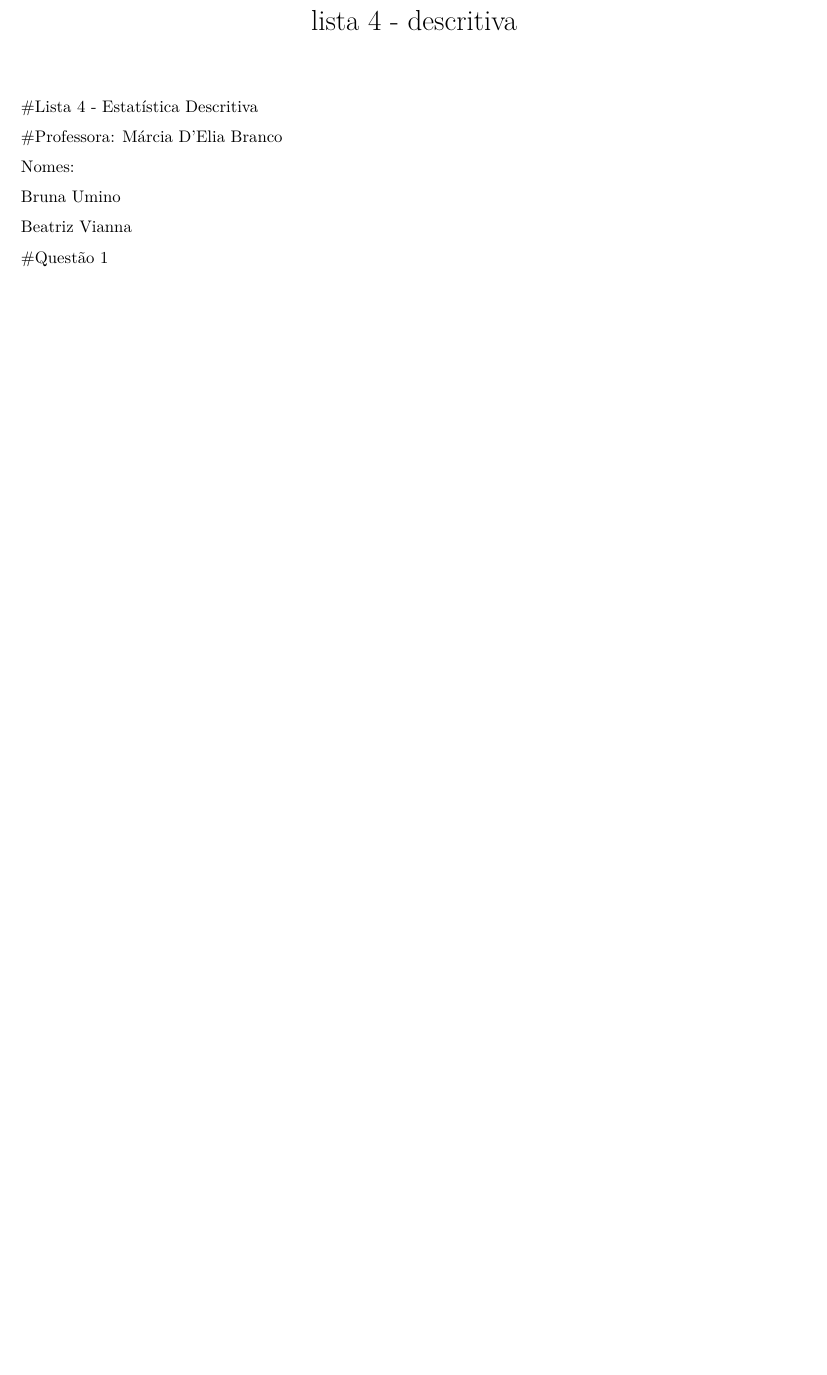
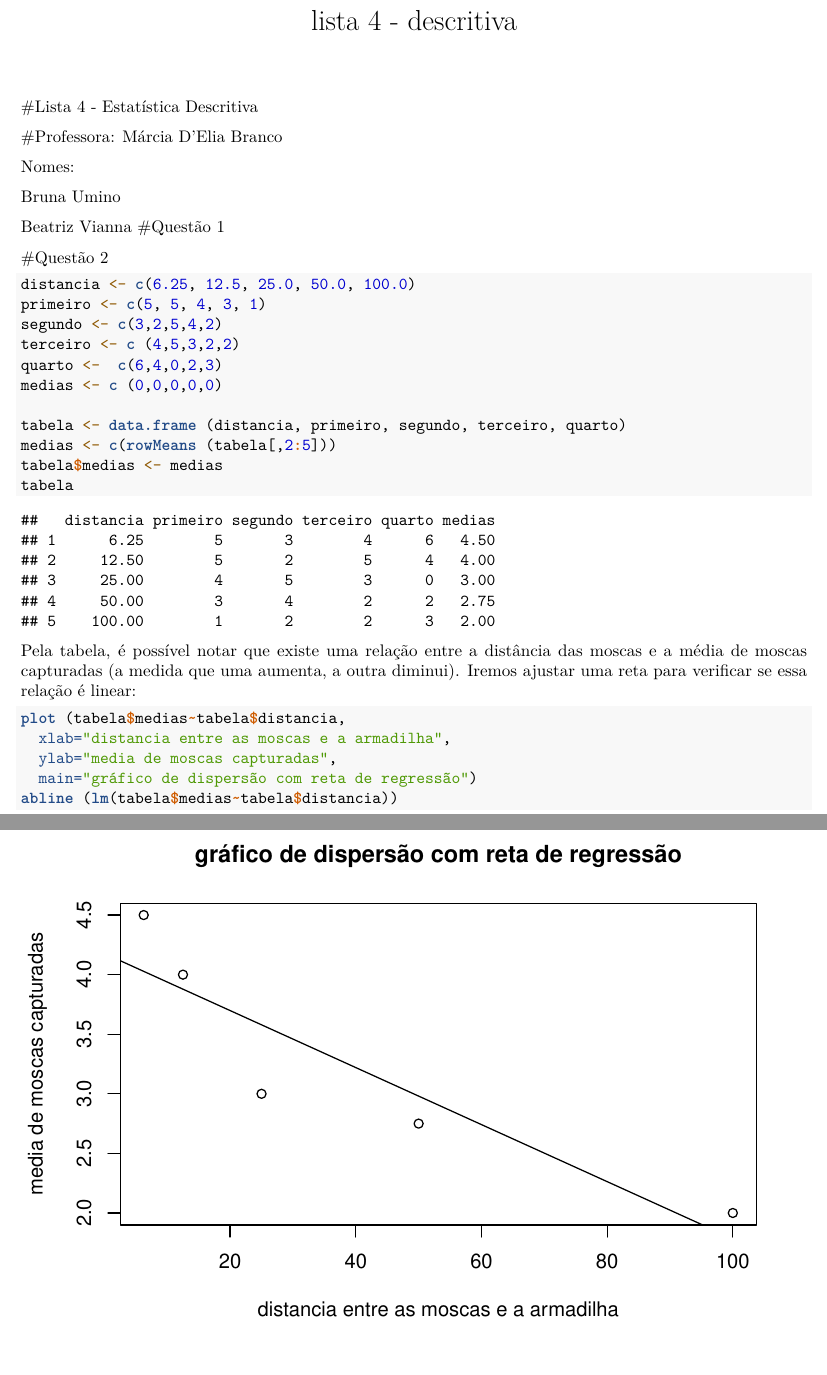
Before and after one commit to viabianna/biaebruna, an R Markdown document (descritiva/lista3/lista 4 descritiva.Rmd): part of the page before the commit and two parts of pages 1 and 2 of 2 after it, the two joined at a grey line, cut so that both start at the same text, the shorter picture padded with empty space. Rendered offline with R 4.5, knitr and Pandoc, then LaTeX, with nearby package versions.

Commit message:
q2 inicio

````diff
--- a/descritiva/lista3/lista 4 descritiva.Rmd
+++ b/descritiva/lista3/lista 4 descritiva.Rmd
@@ -7,6 +7,31 @@ output: pdf_document
 <p>Nomes:
 <p>     Bruna Umino
 <p>     Beatriz Vianna
-
 #Questão 1
 <p>
+
+#Questão 2
+<p>
+```{r}
+distancia <- c(6.25, 12.5, 25.0, 50.0, 100.0)
+primeiro <- c(5, 5, 4, 3, 1)
+segundo <- c(3,2,5,4,2)
+terceiro <- c (4,5,3,2,2)
+quarto <-  c(6,4,0,2,3)
+medias <- c (0,0,0,0,0)
+
+tabela <- data.frame (distancia, primeiro, segundo, terceiro, quarto)
+medias <- c(rowMeans (tabela[,2:5]))
+tabela$medias <- medias
+tabela
+```
+
+Pela tabela, é possível notar que existe uma relação entre a distância das moscas e a média de moscas capturadas (a medida que uma aumenta, a outra diminui). Iremos ajustar uma reta para verificar se essa relação é linear:
+
+```{r}
+plot (tabela$medias~tabela$distancia,
+  xlab="distancia entre as moscas e a armadilha",
+  ylab="media de moscas capturadas",
+  main="gráfico de dispersão com reta de regressão")
+abline (lm(tabela$medias~tabela$distancia))
+```
````
